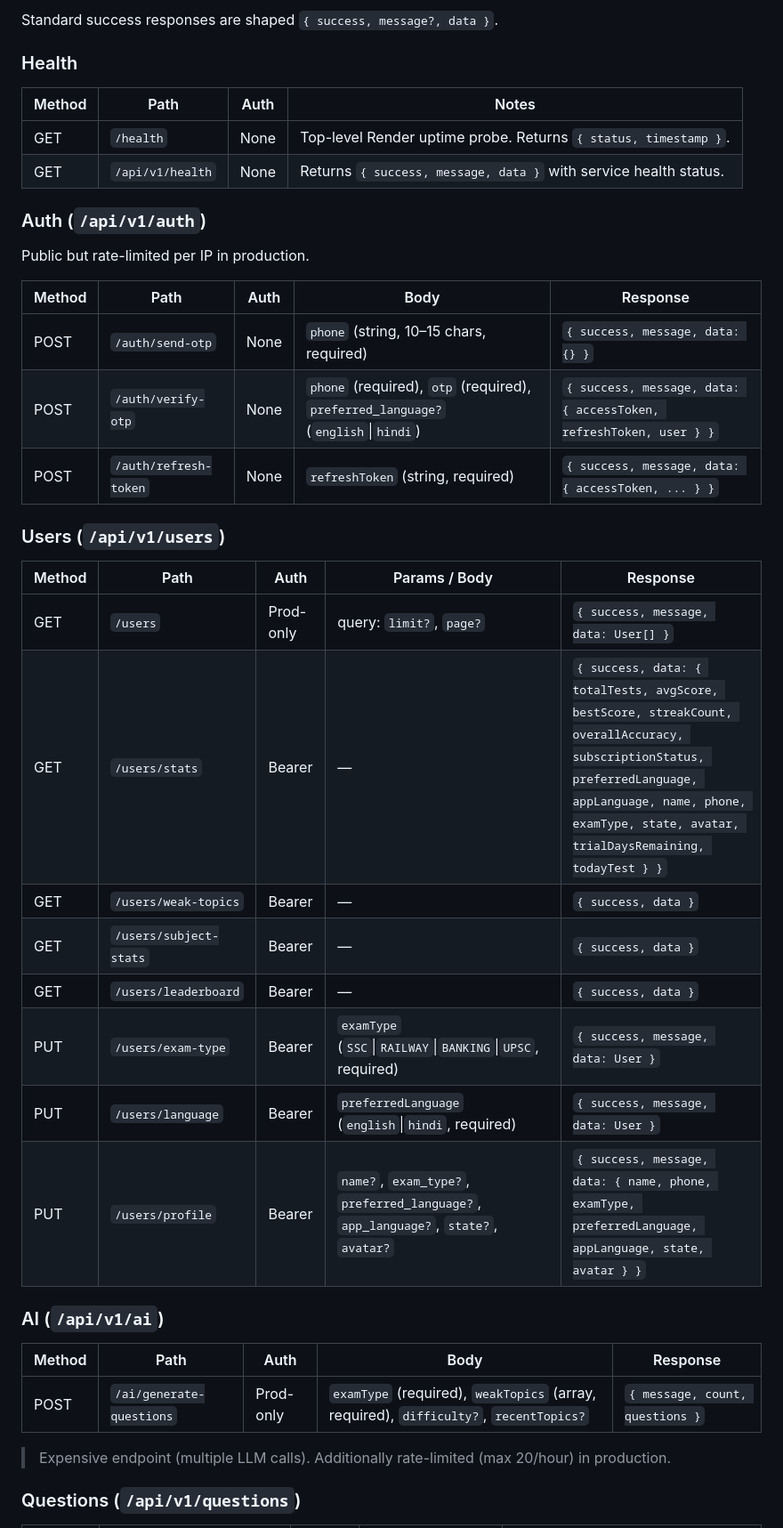
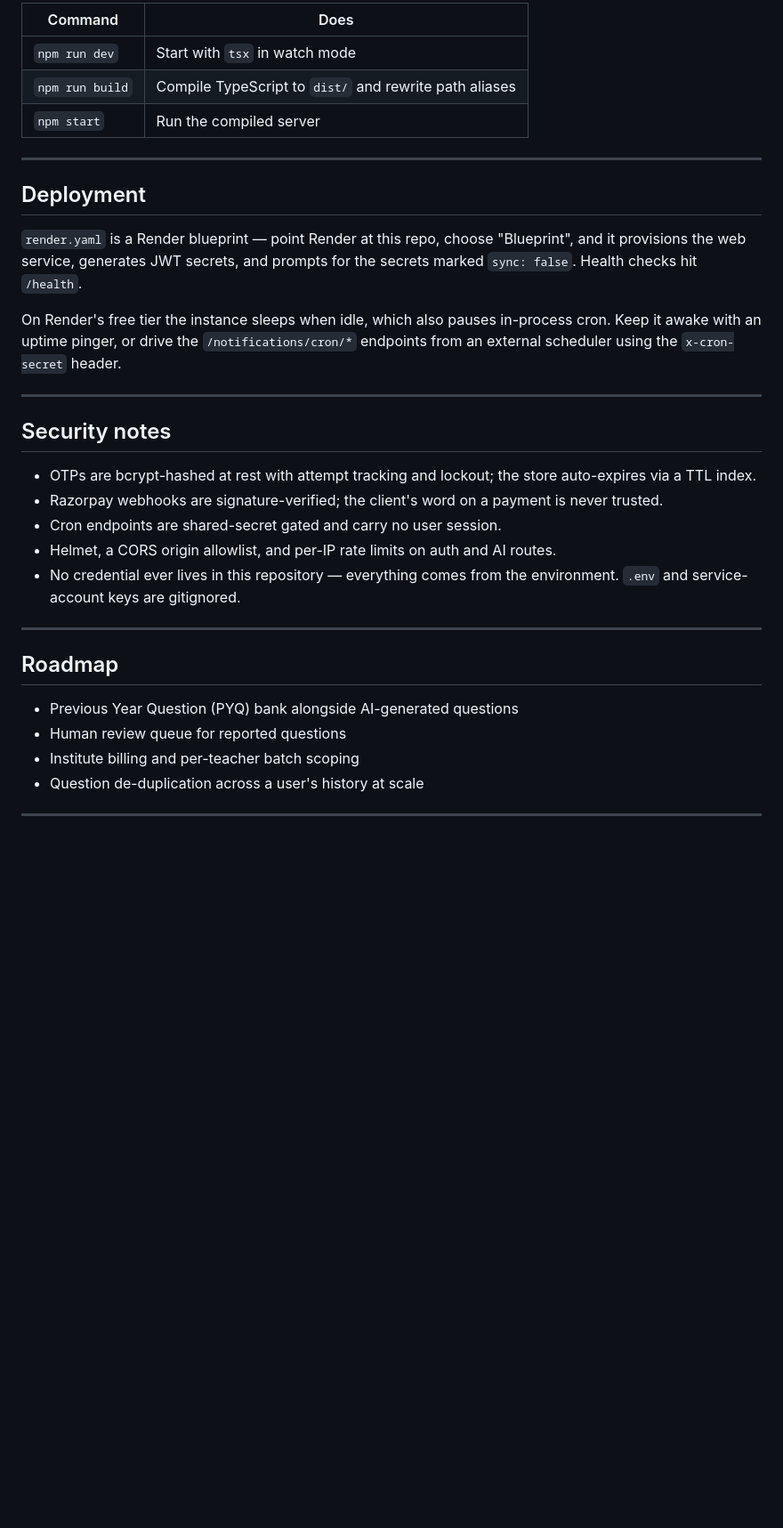
Before and after one commit to ui-vivek/exam-warrior-api, a Markdown page: README.md, the part around one of its changes. Shown at 89% size. GitHub-like rendering; blank space fills up the shorter version.

```diff
--- a/README.md
+++ b/README.md
@@ -29,43 +165,36 @@ Auth column legend:
 
-Standard success responses are shaped `{ success, message?, data }`.
+| Command | Does |
+|---|---|
+| `npm run dev` | Start with `tsx` in watch mode |
+| `npm run build` | Compile TypeScript to `dist/` and rewrite path aliases |
+| `npm start` | Run the compiled server |
 
-### Health
+---
 
-| Method | Path | Auth | Notes |
-| ------ | ---- | ---- | ----- |
-| GET | `/health` | None | Top-level Render uptime probe. Returns `{ status, timestamp }`. |
-| GET | `/api/v1/health` | None | Returns `{ success, message, data }` with service health status. |
+## Deployment
 
-### Auth (`/api/v1/auth`)
+`render.yaml` is a Render blueprint — point Render at this repo, choose "Blueprint", and it provisions the web service, generates JWT secrets, and prompts for the secrets marked `sync: false`. Health checks hit `/health`.
 
-Public but rate-limited per IP in production.
+On Render's free tier the instance sleeps when idle, which also pauses in-process cron. Keep it awake with an uptime pinger, or drive the `/notifications/cron/*` endpoints from an external scheduler using the `x-cron-secret` header.
 
-| Method | Path | Auth | Body | Response |
-| ------ | ---- | ---- | ---- | -------- |
-| POST | `/auth/send-otp` | None | `phone` (string, 10–15 chars, required) | `{ success, message, data: {} }` |
-| POST | `/auth/verify-otp` | None | `phone` (required), `otp` (required), `preferred_language?` (`english`\|`hindi`) | `{ success, message, data: { accessToken, refreshToken, user } }` |
-| POST | `/auth/refresh-token` | None | `refreshToken` (string, required) | `{ success, message, data: { accessToken, ... } }` |
+---
 
-### Users (`/api/v1/users`)
+## Security notes
 
-| Method | Path | Auth | Params / Body | Response |
-| ------ | ---- | ---- | ------------- | -------- |
-| GET | `/users` | Prod-only | query: `limit?`, `page?` | `{ success, message, data: User[] }` |
-| GET | `/users/stats` | Bearer | — | `{ success, data: { totalTests, avgScore, bestScore, streakCount, overallAccuracy, subscriptionStatus, preferredLanguage, appLanguage, name, phone, examType, state, avatar, trialDaysRemaining, todayTest } }` |
-| GET | `/users/weak-topics` | Bearer | — | `{ success, data }` |
-| GET | `/users/subject-stats` | Bearer | — | `{ success, data }` |
-| GET | `/users/leaderboard` | Bearer | — | `{ success, data }` |
-| PUT | `/users/exam-type` | Bearer | `examType` (`SSC`\|`RAILWAY`\|`BANKING`\|`UPSC`, required) | `{ success, message, data: User }` |
-| PUT | `/users/language` | Bearer | `preferredLanguage` (`english`\|`hindi`, required) | `{ success, message, data: User }` |
-| PUT | `/users/profile` | Bearer | `name?`, `exam_type?`, `preferred_language?`, `app_language?`, `state?`, `avatar?` | `{ success, message, data: { name, phone, examType, preferredLanguage, appLanguage, state, avatar } }` |
+- OTPs are bcrypt-hashed at rest with attempt tracking and lockout; the store auto-expires via a TTL index.
+- Razorpay webhooks are signature-verified; the client's word on a payment is never trusted.
+- Cron endpoints are shared-secret gated and carry no user session.
+- Helmet, a CORS origin allowlist, and per-IP rate limits on auth and AI routes.
+- No credential ever lives in this repository — everything comes from the environment. `.env` and service-account keys are gitignored.
 
-### AI (`/api/v1/ai`)
+---
 
-| Method | Path | Auth | Body | Response |
-| ------ | ---- | ---- | ---- | -------- |
-| POST | `/ai/generate-questions` | Prod-only | `examType` (required), `weakTopics` (array, required), `difficulty?`, `recentTopics?` | `{ message, count, questions }` |
+## Roadmap
 
-> Expensive endpoint (multiple LLM calls). Additionally rate-limited (max 20/hour) in production.
+- Previous Year Question (PYQ) bank alongside AI-generated questions
+- Human review queue for reported questions
+- Institute billing and per-teacher batch scoping
+- Question de-duplication across a user's history at scale
 
-### Questions (`/api/v1/questions`)
+---
 
```
Also changed, not shown: other parts of README.md (+153 -66 lines).
